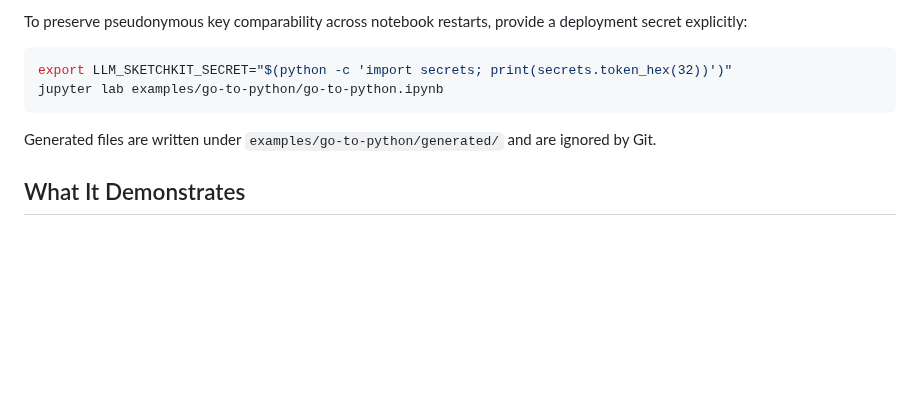
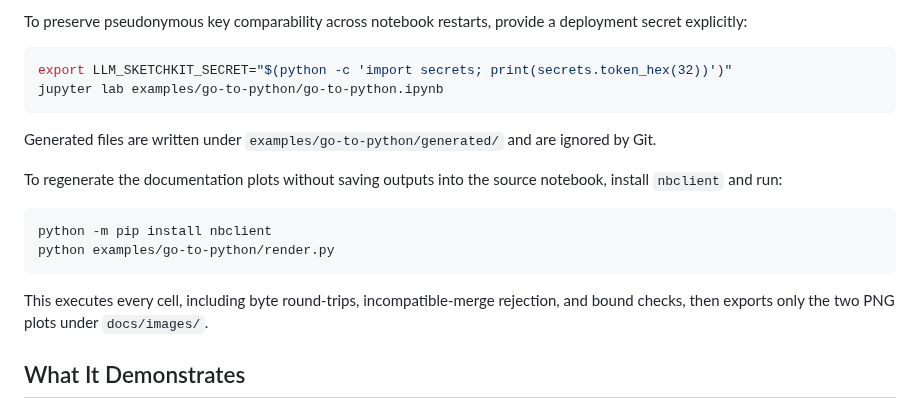
Before and after one commit to llm-measurement/llm-sketchkit, a Markdown page: examples/go-to-python/README.md, the part around one of its changes. Drawn GitHub-style; blank space fills up the shorter version.

````diff
--- a/examples/go-to-python/README.md
+++ b/examples/go-to-python/README.md
@@ -35,6 +50,17 @@ jupyter lab examples/go-to-python/go-to-python.ipynb
 Generated files are written under `examples/go-to-python/generated/` and are
 ignored by Git.
 
+To regenerate the documentation plots without saving outputs into the source
+notebook, install `nbclient` and run:
+
+```sh
+python -m pip install nbclient
+python examples/go-to-python/render.py
+```
+
+This executes every cell, including byte round-trips, incompatible-merge rejection,
+and bound checks, then exports only the two PNG plots under `docs/images/`.
+
 ## What It Demonstrates
 
 - Go and Python parse the same canonical wire representation.
````
Also changed, not shown: other parts of examples/go-to-python/README.md (+15 -0 lines), README.md (+9 -0 lines), docs/media/README.md (added, +41 -0 lines), docs/images/distinct-users.png (added), docs/images/token-bounds.png (added), 5 other files.
